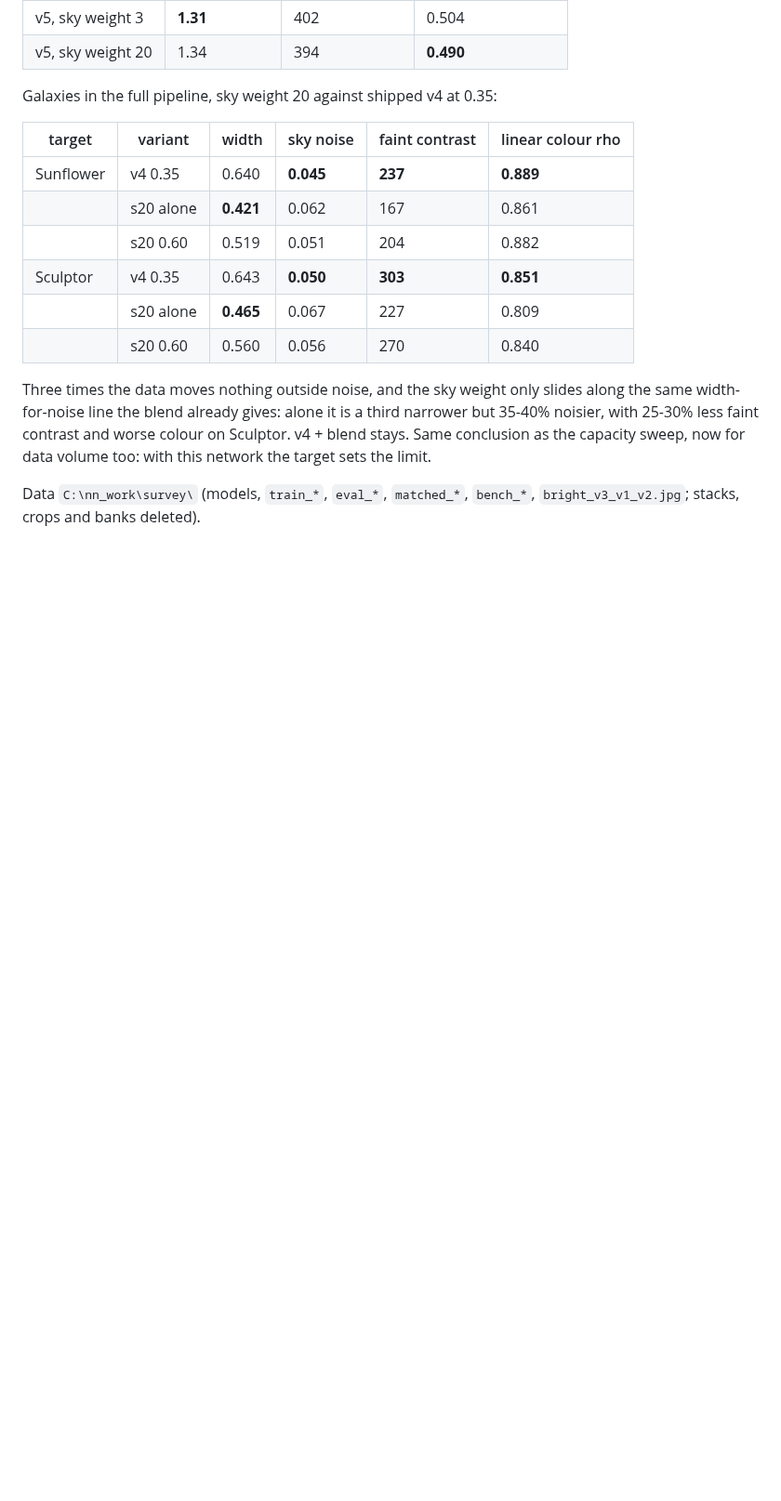
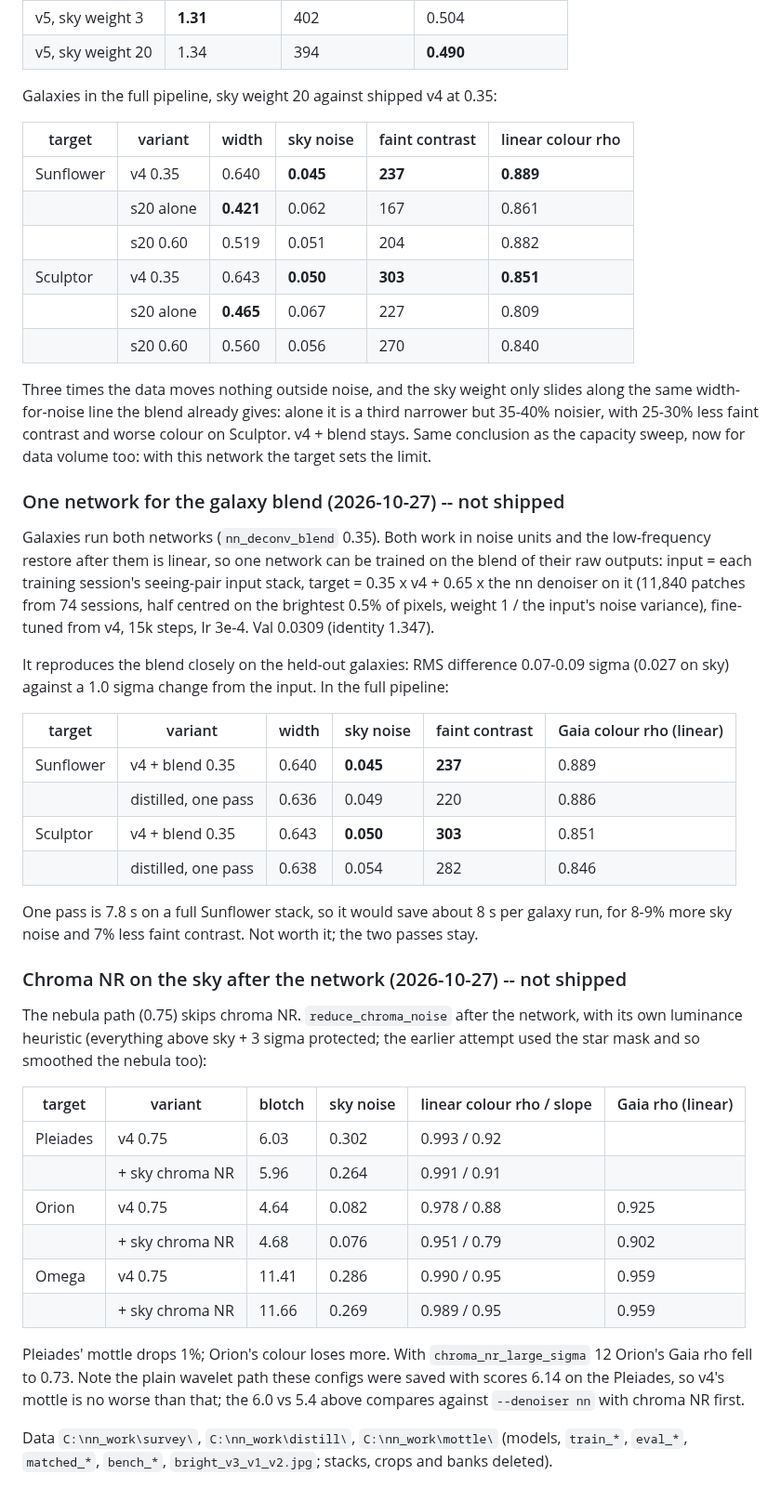
Before and after one commit to hd152/originstack, a Markdown page: dev-notes/nn-deconv-runbook.md, the part around the change. Shown at 93% size. GitHub-like rendering; blank space fills up the shorter version.

Commit message:
Runbook: one network for the galaxy blend, and sky chroma NR, both not shipped
A network distilled from the galaxy blend (0.35 x v4 + 0.65 x the
denoiser) matches it to 0.07-0.09 sigma RMS on the held-out galaxies,
but in the full pipeline leaves 8-9% more sky noise and 7% less faint
contrast, to save about 8 s per run. Chroma NR on the sky after the
network cuts the Pleiades' mottle by 1% and costs Orion's colour.
Both recorded as negative results.

Co-Authored-By: Claude Opus 5.5 <noreply@anthropic.com>

```diff
--- a/dev-notes/nn-deconv-runbook.md
+++ b/dev-notes/nn-deconv-runbook.md
@@ -754,5 +754,47 @@ width-for-noise line the blend already gives: alone it is a third narrower but 3
 with 25-30% less faint contrast and worse colour on Sculptor. v4 + blend stays. Same conclusion
 as the capacity sweep, now for data volume too: with this network the target sets the limit.
 
-Data `C:\nn_work\survey\` (models, `train_*`, `eval_*`, `matched_*`, `bench_*`,
+### One network for the galaxy blend (2026-10-27) -- not shipped
+
+Galaxies run both networks (`nn_deconv_blend` 0.35). Both work in noise units and the
+low-frequency restore after them is linear, so one network can be trained on the blend of
+their raw outputs: input = each training session's seeing-pair input stack, target =
+0.35 x v4 + 0.65 x the nn denoiser on it (11,840 patches from 74 sessions, half centred on
+the brightest 0.5% of pixels, weight 1 / the input's noise variance), fine-tuned from v4,
+15k steps, lr 3e-4. Val 0.0309 (identity 1.347).
+
+It reproduces the blend closely on the held-out galaxies: RMS difference 0.07-0.09 sigma
+(0.027 on sky) against a 1.0 sigma change from the input. In the full pipeline:
+
+| target | variant | width | sky noise | faint contrast | Gaia colour rho (linear) |
+|---|---|---|---|---|---|
+| Sunflower | v4 + blend 0.35 | 0.640 | **0.045** | **237** | 0.889 |
+| | distilled, one pass | 0.636 | 0.049 | 220 | 0.886 |
+| Sculptor | v4 + blend 0.35 | 0.643 | **0.050** | **303** | 0.851 |
+| | distilled, one pass | 0.638 | 0.054 | 282 | 0.846 |
+
+One pass is 7.8 s on a full Sunflower stack, so it would save about 8 s per galaxy run, for
+8-9% more sky noise and 7% less faint contrast. Not worth it; the two passes stay.
+
+### Chroma NR on the sky after the network (2026-10-27) -- not shipped
+
+The nebula path (0.75) skips chroma NR. `reduce_chroma_noise` after the network, with its own
+luminance heuristic (everything above sky + 3 sigma protected; the earlier attempt used the
+star mask and so smoothed the nebula too):
+
+| target | variant | blotch | sky noise | linear colour rho / slope | Gaia rho (linear) |
+|---|---|---|---|---|---|
+| Pleiades | v4 0.75 | 6.03 | 0.302 | 0.993 / 0.92 | |
+| | + sky chroma NR | 5.96 | 0.264 | 0.991 / 0.91 | |
+| Orion | v4 0.75 | 4.64 | 0.082 | 0.978 / 0.88 | 0.925 |
+| | + sky chroma NR | 4.68 | 0.076 | 0.951 / 0.79 | 0.902 |
+| Omega | v4 0.75 | 11.41 | 0.286 | 0.990 / 0.95 | 0.959 |
+| | + sky chroma NR | 11.66 | 0.269 | 0.989 / 0.95 | 0.959 |
+
+Pleiades' mottle drops 1%; Orion's colour loses more. With `chroma_nr_large_sigma` 12 Orion's
+Gaia rho fell to 0.73. Note the plain wavelet path these configs were saved with scores 6.14 on
+the Pleiades, so v4's mottle is no worse than that; the 6.0 vs 5.4 above compares against
+`--denoiser nn` with chroma NR first.
+
+Data `C:\nn_work\survey\`, `C:\nn_work\distill\`, `C:\nn_work\mottle\` (models, `train_*`, `eval_*`, `matched_*`, `bench_*`,
 `bright_v3_v1_v2.jpg`; stacks, crops and banks deleted).
```
